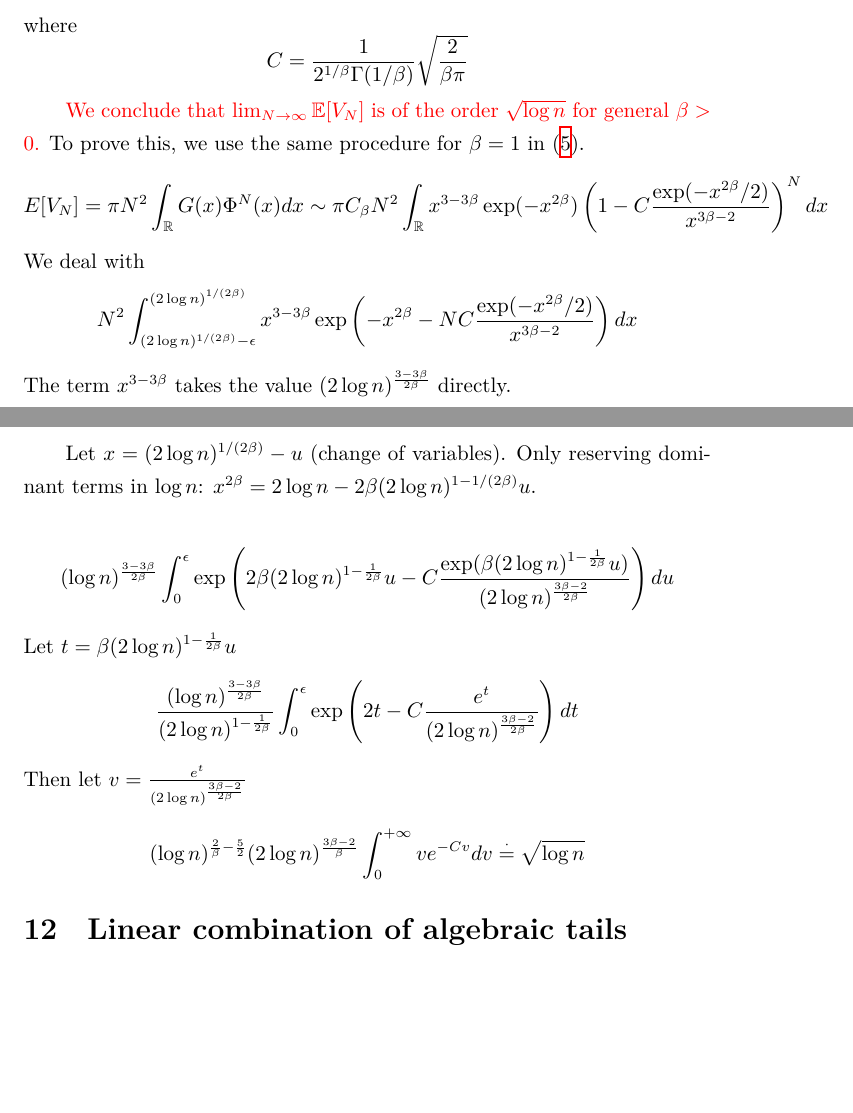
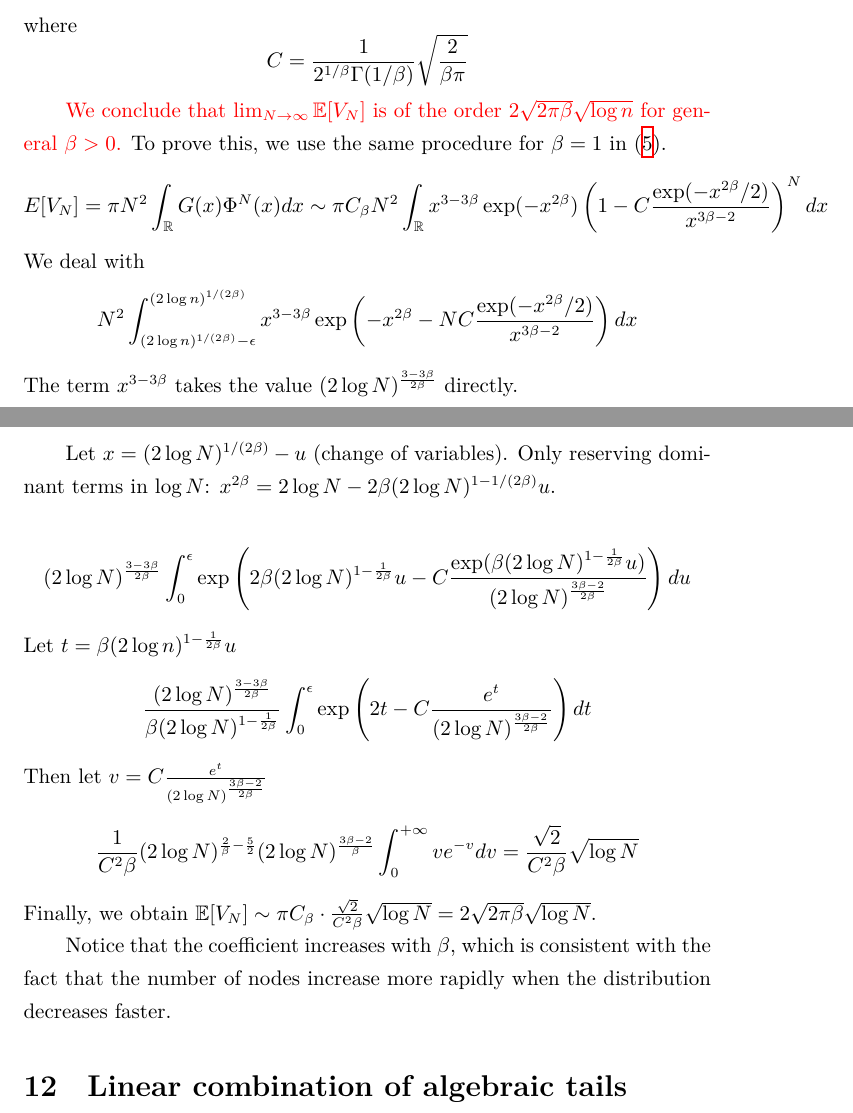
Before and after one commit to zhaofeng-shu33/research_info_related_notes, a LaTeX document (convex_hull/w1.tex): two parts of pages 25 and 26 of 31, joined at a grey line, cut so that both start at the same text, the shorter picture padded with empty space. Compiled offline with XeLaTeX.

Commit message:
derive the coefficient

```diff
--- a/convex_hull/w1.tex
+++ b/convex_hull/w1.tex
@@ -1568,7 +1568,7 @@ C=\frac{1}{2^{1/\beta} \Gamma(1/\beta)} \sqrt{\frac{2}{\beta \pi}
 
 \textcolor{red}{We conclude that
 $\lim_{N\to \infty} \E[V_N]$
-is of the order $\sqrt{\log n}
+is of the order $ 2\sqrt{2\pi \beta} \sqrt{\log n}
 $ for general $\beta>0$.}
 To prove this, we use the same procedure for $\beta=1$
 in \eqref{eq:gaussian_2d_v_n}.
@@ -1589,40 +1589,52 @@ We deal with
  \right) dx
 \end{align*}
 The term $x^{3-3\beta}$ takes the value
-$(2\log n)^{\frac{3-3\beta}{2\beta}}$ directly.
-
-Let $x=(2\log n)^{1/(2\beta)}-u$ (change of variables).
-Only reserving dominant terms in $\log n$:
+$(2\log N)^{\frac{3-3\beta}{2\beta}}$ directly.
+
+Let $x=(2\log N)^{1/(2\beta)}-u$ (change of variables).
+Only reserving dominant terms in $\log N$:
 $
-x^{2\beta} = 2\log n - 2\beta
-(2 \log n)^{1-1/(2\beta)}u$.
-
-\begin{align*}
-    (\log n)^{\frac{3-3\beta}{2\beta}}
+x^{2\beta} = 2\log N -
+2\beta
+(2 \log N)^{1-1/(2\beta)}u$.
+
+\begin{align*}
+    (2\log N)^{\frac{3-3\beta}{2\beta}}
     \int_{0}^{\epsilon}
 \exp\left(
-    2\beta (2\log n)^{1-\frac{1}{2\beta}} u -
-    C\frac{\exp(\beta (2\log n)^{1-\frac{1}{2\beta}} u)}{(2\log n)^{\frac{3\beta-2}{2\beta}}}
+    2\beta (2\log N)^{1-\frac{1}{2\beta}} u -
+    C\frac{\exp(\beta (2\log N)^{1-\frac{1}{2\beta}} u)}{(2\log N)^{\frac{3\beta-2}{2\beta}}}
  \right) du
 \end{align*}
 Let $t=\beta (2\log n)^{1-\frac{1}{2\beta}}u$
 \begin{align*}
-    \frac{(\log n)^{\frac{3-3\beta}{2\beta}}
-    }{(2\log n)^{1-\frac{1}{2\beta}}}
+    \frac{(2\log N)^{\frac{3-3\beta}{2\beta}}
+    }{\beta(2\log N)^{1-\frac{1}{2\beta}}}
     \int_{0}^{\epsilon}
 \exp\left(
     2t -
-    C\frac{e^t}{(2\log n)^{\frac{3\beta-2}{2\beta}}}
+    C\frac{e^t}{(2\log N)^{\frac{3\beta-2}{2\beta}}}
  \right) dt
 \end{align*}
-Then let $v=\frac{e^t}{(2\log n)^{\frac{3 \beta - 2}{2\beta}}}$
-\begin{align*}
-    (\log n)^{\frac{2}{\beta} - \frac{5}{2}}
-    (2\log n)^{\frac{3 \beta - 2}{\beta}}
+Then let $v=C\frac{e^t}{(2\log N)^{\frac{3 \beta - 2}{2\beta}}}$
+\begin{align*}
+   \frac{1}{C^2\beta} (2\log N)^{\frac{2}{\beta} - \frac{5}{2}}
+    (2\log N)^{\frac{3 \beta - 2}{\beta}}
     \int_{0}^{+\infty}
-ve^{-Cv}dv
-\stackrel{\cdot}{=} \sqrt{\log n}
-\end{align*}
+ve^{-v}dv
+%\stackrel{\cdot}{=}
+= \frac{\sqrt{2}}{C^2\beta}
+\sqrt{\log N}
+\end{align*}
+Finally, we obtain $\E[V_N]
+\sim \pi C_{\beta} \cdot \frac{\sqrt{2}}{C^2\beta} \sqrt{\log N}
+ = 2\sqrt{2\pi \beta} \sqrt{\log N}$.
+
+Notice that the coefficient increases with $\beta$,
+which is consistent with the fact that the number of nodes increase
+more rapidly
+when the distribution decreases faster.
+
 \section{Linear combination of algebraic tails}
 When we consider the distribution in the linear combination
 of pdf with different $v_i$.
```
